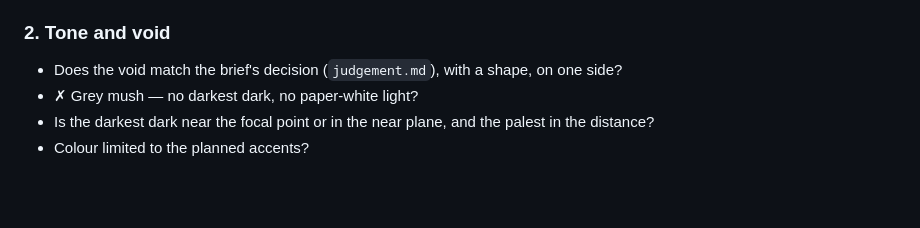
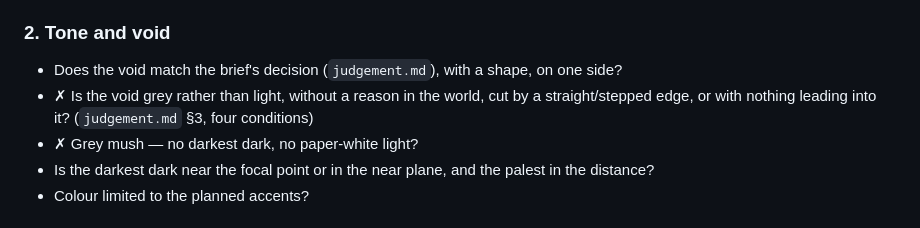
Before and after one commit to 23ag1/ink-wash-painting-skill, a Markdown page: references/critique.md, the part around the change. Drawn GitHub-style; blank space fills up the shorter version.

```diff
--- a/references/critique.md
+++ b/references/critique.md
@@ -32,6 +32,8 @@ Improving details never fixes a broken composition.
 - Does a diagonal or curve lead the eye in and to the focal point?
 ### 2. Tone and void
 - Does the void match the brief's decision (`judgement.md`), with a shape, on one side?
+- ✗ Is the void grey rather than light, without a reason in the world, cut by a straight/stepped edge, or with
+  nothing leading into it? (`judgement.md` §3, four conditions)
 - ✗ Grey mush — no darkest dark, no paper-white light?
 - Is the darkest dark near the focal point or in the near plane, and the palest in the distance?
 - Colour limited to the planned accents?
```
Also changed, not shown: references/judgement.md (+11 -0 lines).
